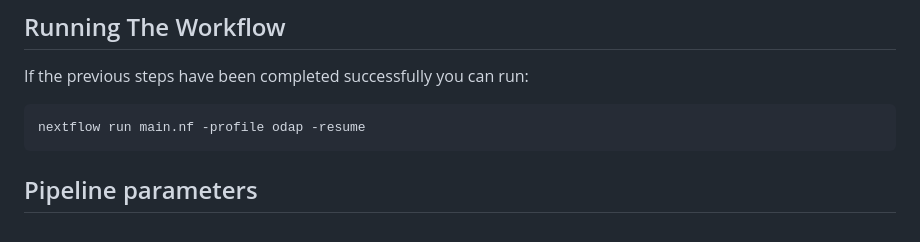
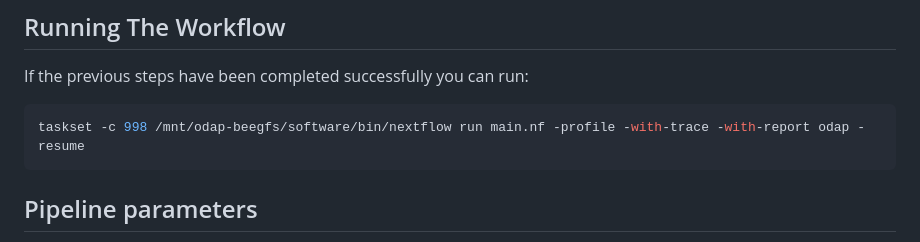
Before and after one commit to baillielab/sequential-gwas, a Markdown page: docs/src/run.md, the part around the change. Rendered like a GitHub page.

````diff
--- a/docs/src/run.md
+++ b/docs/src/run.md
@@ -22,7 +22,7 @@ In order to run the workflows in this repository only 2 software need to be inst
 If the previous steps have been completed successfully you can run:
 
 ```bash
-nextflow run main.nf -profile odap -resume
+taskset -c 998 /mnt/odap-beegfs/software/bin/nextflow run main.nf -profile -with-trace -with-report odap -resume
 ```
 
 ## Pipeline parameters
````
